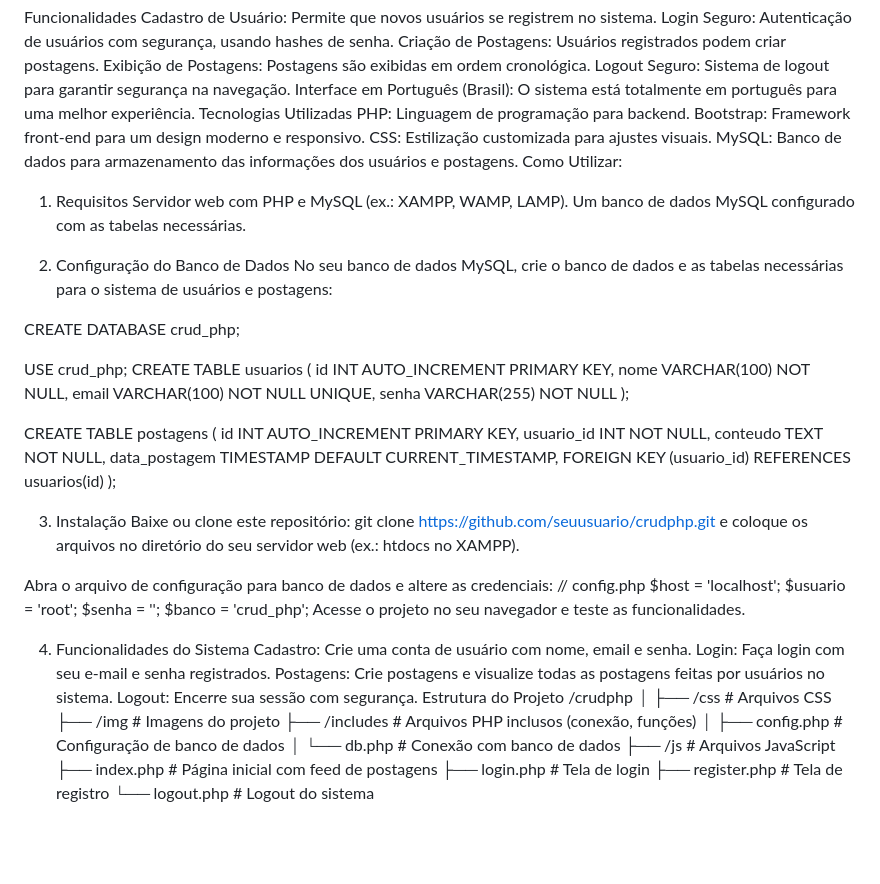
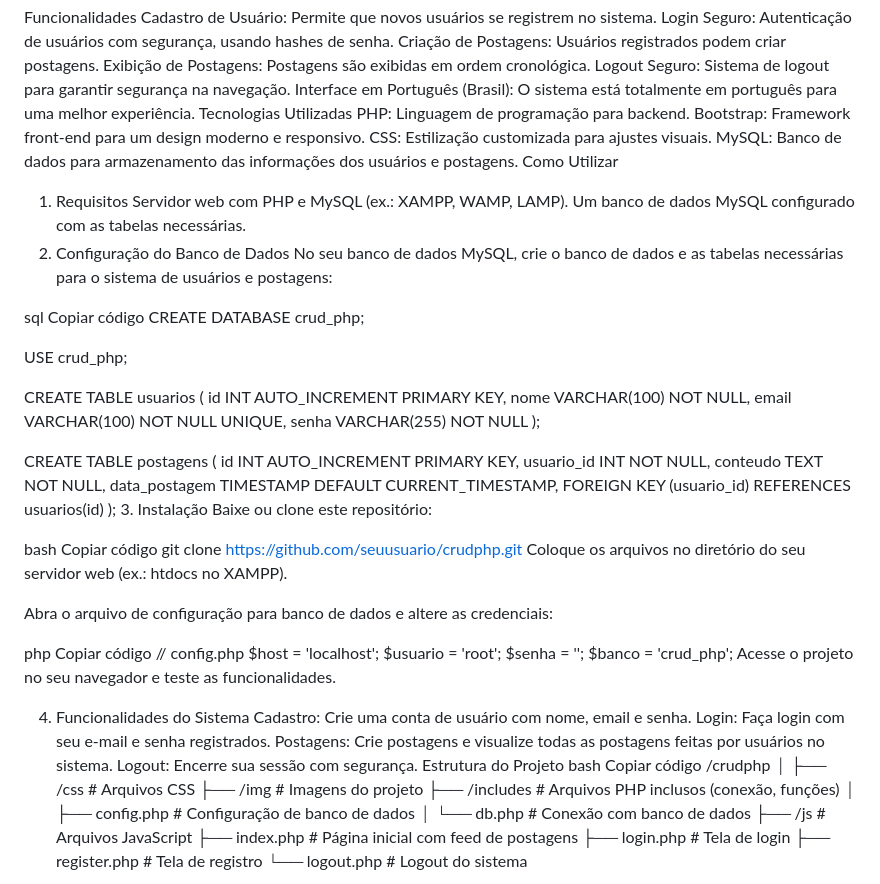
Before and after one commit to joaoavakian/CRUDphp, a Markdown page: README.md, the part around the change. Drawn GitHub-style; blank space fills up the shorter version.

```diff
--- a/README.md
+++ b/README.md
@@ -13,20 +13,19 @@ PHP: Linguagem de programação para backend.
 Bootstrap: Framework front-end para um design moderno e responsivo.
 CSS: Estilização customizada para ajustes visuais.
 MySQL: Banco de dados para armazenamento das informações dos usuários e postagens.
-Como Utilizar:
-
+Como Utilizar
 1. Requisitos
 Servidor web com PHP e MySQL (ex.: XAMPP, WAMP, LAMP).
 Um banco de dados MySQL configurado com as tabelas necessárias.
-
-
-3. Configuração do Banco de Dados
+2. Configuração do Banco de Dados
 No seu banco de dados MySQL, crie o banco de dados e as tabelas necessárias para o sistema de usuários e postagens:
 
-
+sql
+Copiar código
 CREATE DATABASE crud_php;
 
 USE crud_php;
+
 CREATE TABLE usuarios (
     id INT AUTO_INCREMENT PRIMARY KEY,
     nome VARCHAR(100) NOT NULL,
@@ -41,14 +40,18 @@ CREATE TABLE postagens (
     data_postagem TIMESTAMP DEFAULT CURRENT_TIMESTAMP,
     FOREIGN KEY (usuario_id) REFERENCES usuarios(id)
 );
-
-
 3. Instalação
 Baixe ou clone este repositório:
-git clone https://github.com/seuusuario/crudphp.git e coloque os arquivos no diretório do seu servidor web (ex.: htdocs no XAMPP).
 
+bash
+Copiar código
+git clone https://github.com/seuusuario/crudphp.git
+Coloque os arquivos no diretório do seu servidor web (ex.: htdocs no XAMPP).
 
 Abra o arquivo de configuração para banco de dados e altere as credenciais:
+
+php
+Copiar código
 // config.php
 $host = 'localhost';
 $usuario = 'root';
@@ -62,6 +65,8 @@ Login: Faça login com seu e-mail e senha registrados.
 Postagens: Crie postagens e visualize todas as postagens feitas por usuários no sistema.
 Logout: Encerre sua sessão com segurança.
 Estrutura do Projeto
+bash
+Copiar código
 /crudphp
 │
 ├── /css                  # Arquivos CSS
```
